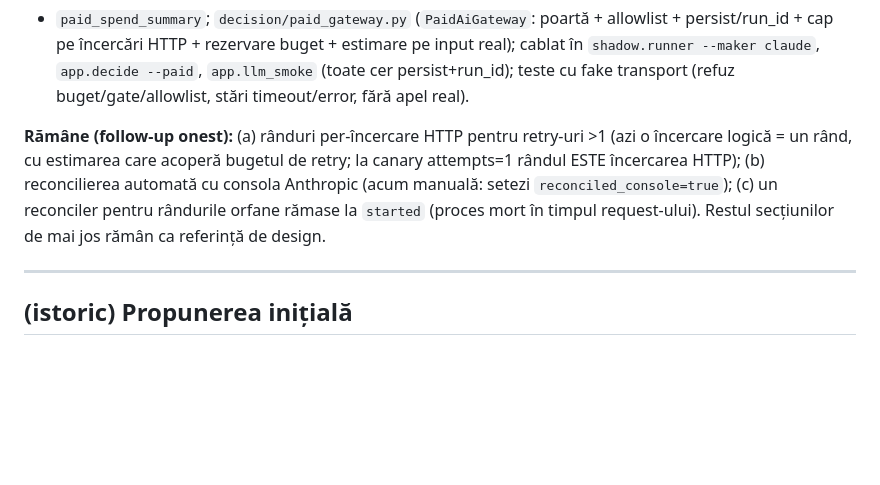
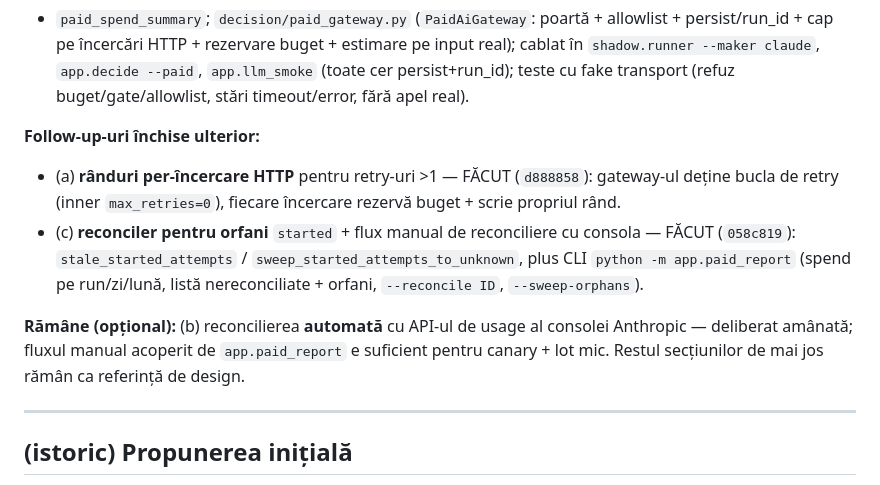
Before and after one commit to bociortdinu/trading_brain, a Markdown page: docs/FINANCIAL_GATEWAY_DESIGN.md, the part around the change. Drawn GitHub-style; blank space fills up the shorter version.

Commit message:
docs: gateway follow-ups (a) per-HTTP rows and (c) orphan/reconcile tooling done
Only optional (b) automatic Anthropic-console reconciliation remains, deliberately
deferred; the manual flow via app.paid_report covers the canary + small lot.

Co-Authored-By: Claude Opus 4.8 (1M context) <noreply@anthropic.com>

```diff
--- a/docs/FINANCIAL_GATEWAY_DESIGN.md
+++ b/docs/FINANCIAL_GATEWAY_DESIGN.md
@@ -12,11 +12,17 @@ persist/run_id + cap pe încercări HTTP + rezervare buget + estimare pe input r
 `shadow.runner --maker claude`, `app.decide --paid`, `app.llm_smoke` (toate cer persist+run_id);
 teste cu fake transport (refuz buget/gate/allowlist, stări timeout/error, fără apel real).
 
-**Rămâne (follow-up onest):** (a) rânduri per-încercare HTTP pentru retry-uri >1 (azi o încercare
-logică = un rând, cu estimarea care acoperă bugetul de retry; la canary attempts=1 rândul ESTE
-încercarea HTTP); (b) reconcilierea automată cu consola Anthropic (acum manuală: setezi
-`reconciled_console=true`); (c) un reconciler pentru rândurile orfane rămase la `started` (proces
-mort în timpul request-ului). Restul secțiunilor de mai jos rămân ca referință de design.
+**Follow-up-uri închise ulterior:**
+- (a) **rânduri per-încercare HTTP** pentru retry-uri >1 — FĂCUT (`d888858`): gateway-ul deține
+  bucla de retry (inner `max_retries=0`), fiecare încercare rezervă buget + scrie propriul rând.
+- (c) **reconciler pentru orfani** `started` + flux manual de reconciliere cu consola — FĂCUT
+  (`058c819`): `stale_started_attempts` / `sweep_started_attempts_to_unknown`, plus CLI
+  `python -m app.paid_report` (spend pe run/zi/lună, listă nereconciliate + orfani, `--reconcile ID`,
+  `--sweep-orphans`).
+
+**Rămâne (opțional):** (b) reconcilierea **automată** cu API-ul de usage al consolei Anthropic —
+deliberat amânată; fluxul manual acoperit de `app.paid_report` e suficient pentru canary + lot mic.
+Restul secțiunilor de mai jos rămân ca referință de design.
 
 ---
 
```
